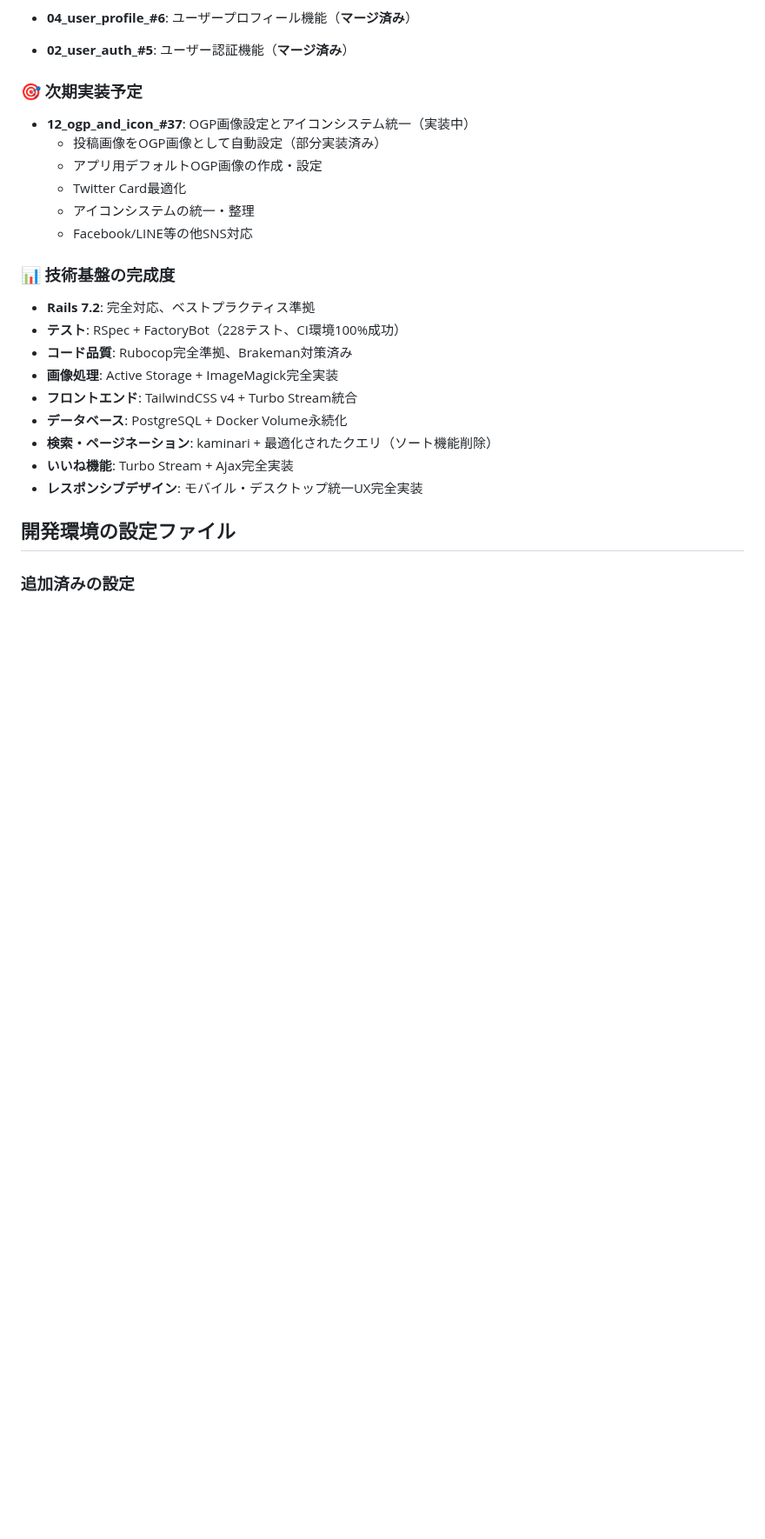
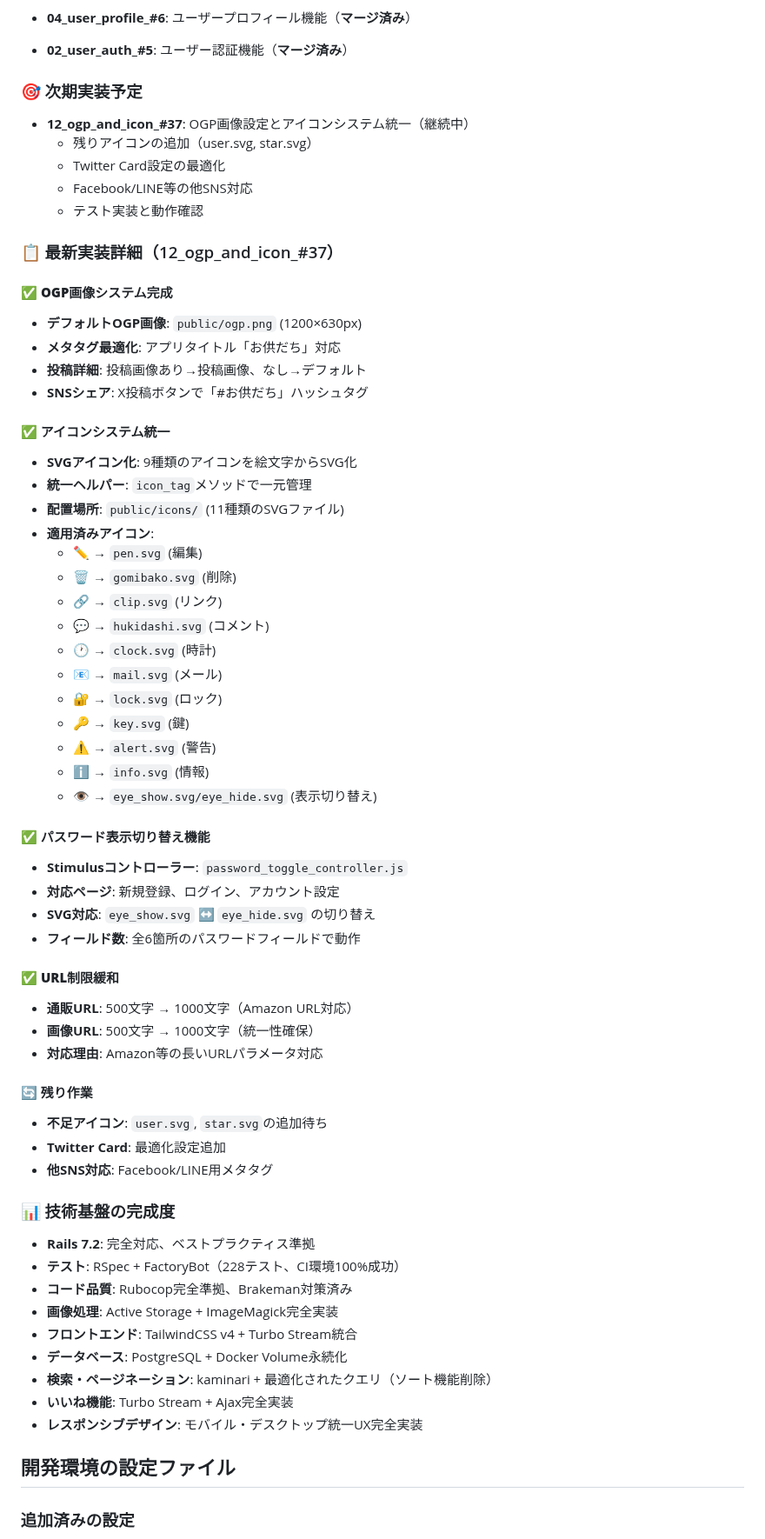
Before and after one commit to koza-ken/gohan-otomo, a Markdown page: CLAUDE.md, the part around one of its changes. Shown at 87% size. Rendered like a GitHub page; blank space fills up the shorter version.

```diff
--- a/CLAUDE.md
+++ b/CLAUDE.md
@@ -249,12 +252,52 @@ docker compose exec web rails generate rspec:install
 - **02_user_auth_#5**: ユーザー認証機能（**マージ済み**）
 
 ### 🎯 次期実装予定
-- **12_ogp_and_icon_#37**: OGP画像設定とアイコンシステム統一（実装中）
-  - 投稿画像をOGP画像として自動設定（部分実装済み）
-  - アプリ用デフォルトOGP画像の作成・設定
-  - Twitter Card最適化
-  - アイコンシステムの統一・整理
+- **12_ogp_and_icon_#37**: OGP画像設定とアイコンシステム統一（継続中）
+  - 残りアイコンの追加（user.svg, star.svg）
+  - Twitter Card設定の最適化
   - Facebook/LINE等の他SNS対応
+  - テスト実装と動作確認
+
+### 📋 最新実装詳細（12_ogp_and_icon_#37）
+
+#### ✅ **OGP画像システム完成**
+- **デフォルトOGP画像**: `public/ogp.png` (1200×630px)
+- **メタタグ最適化**: アプリタイトル「お供だち」対応
+- **投稿詳細**: 投稿画像あり→投稿画像、なし→デフォルト
+- **SNSシェア**: X投稿ボタンで「#お供だち」ハッシュタグ
+
+#### ✅ **アイコンシステム統一**
+- **SVGアイコン化**: 9種類のアイコンを絵文字からSVG化
+- **統一ヘルパー**: `icon_tag`メソッドで一元管理
+- **配置場所**: `public/icons/` (11種類のSVGファイル)
+- **適用済みアイコン**:
+  - ✏️ → `pen.svg` (編集)
+  - 🗑️ → `gomibako.svg` (削除)
+  - 🔗 → `clip.svg` (リンク)
+  - 💬 → `hukidashi.svg` (コメント)
+  - 🕐 → `clock.svg` (時計)
+  - 📧 → `mail.svg` (メール)
+  - 🔐 → `lock.svg` (ロック)
+  - 🔑 → `key.svg` (鍵)
+  - ⚠️ → `alert.svg` (警告)
+  - ℹ️ → `info.svg` (情報)
+  - 👁 → `eye_show.svg/eye_hide.svg` (表示切り替え)
+
+#### ✅ **パスワード表示切り替え機能**
+- **Stimulusコントローラー**: `password_toggle_controller.js`
+- **対応ページ**: 新規登録、ログイン、アカウント設定
+- **SVG対応**: `eye_show.svg` ↔ `eye_hide.svg` の切り替え
+- **フィールド数**: 全6箇所のパスワードフィールドで動作
+
+#### ✅ **URL制限緩和**
+- **通販URL**: 500文字 → 1000文字（Amazon URL対応）
+- **画像URL**: 500文字 → 1000文字（統一性確保）
+- **対応理由**: Amazon等の長いURLパラメータ対応
+
+#### 🔄 **残り作業**
+- **不足アイコン**: `user.svg`, `star.svg`の追加待ち
+- **Twitter Card**: 最適化設定追加
+- **他SNS対応**: Facebook/LINE用メタタグ
 
 ### 📊 技術基盤の完成度
 - **Rails 7.2**: 完全対応、ベストプラクティス準拠
```
Also changed, not shown: other parts of CLAUDE.md (+11 -8 lines), docs/12_ogp_and_icon_implementation_status.md (added, +160 -0 lines), docs/branch.md (+18 -10 lines).
